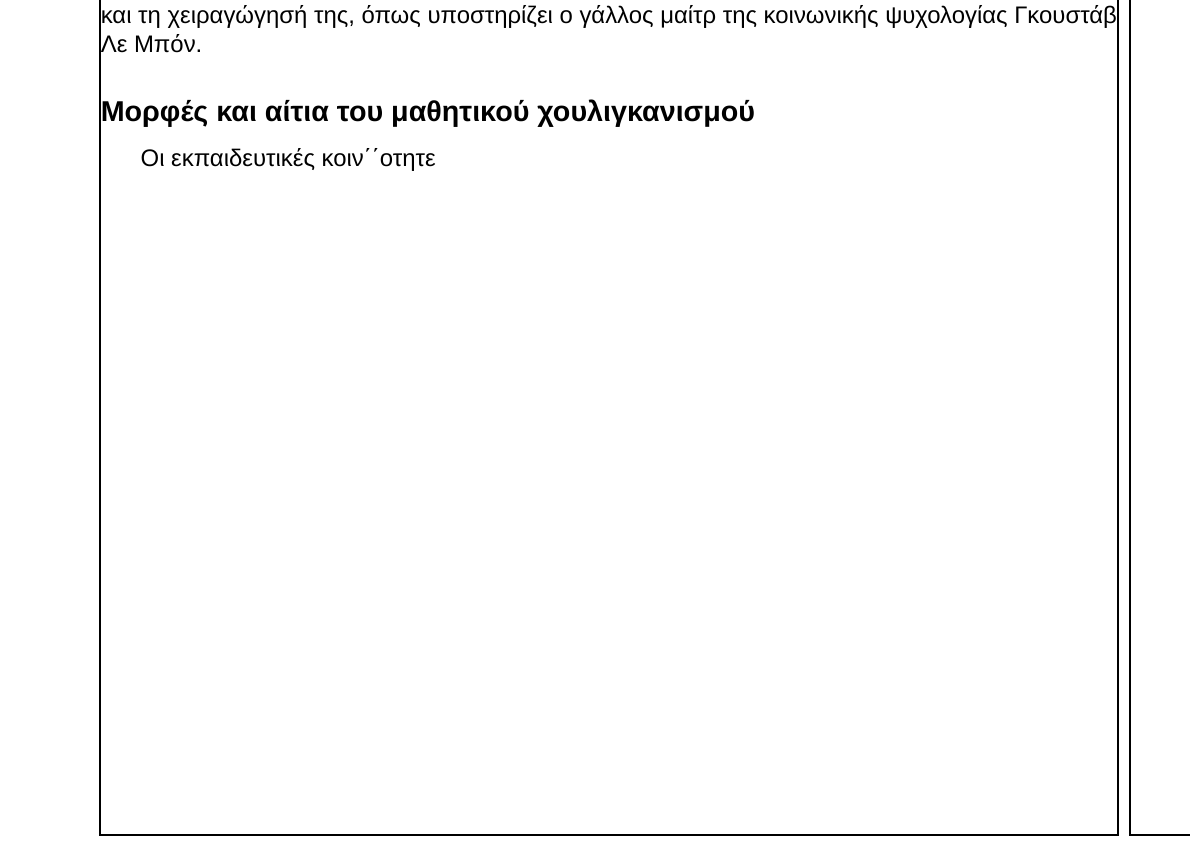
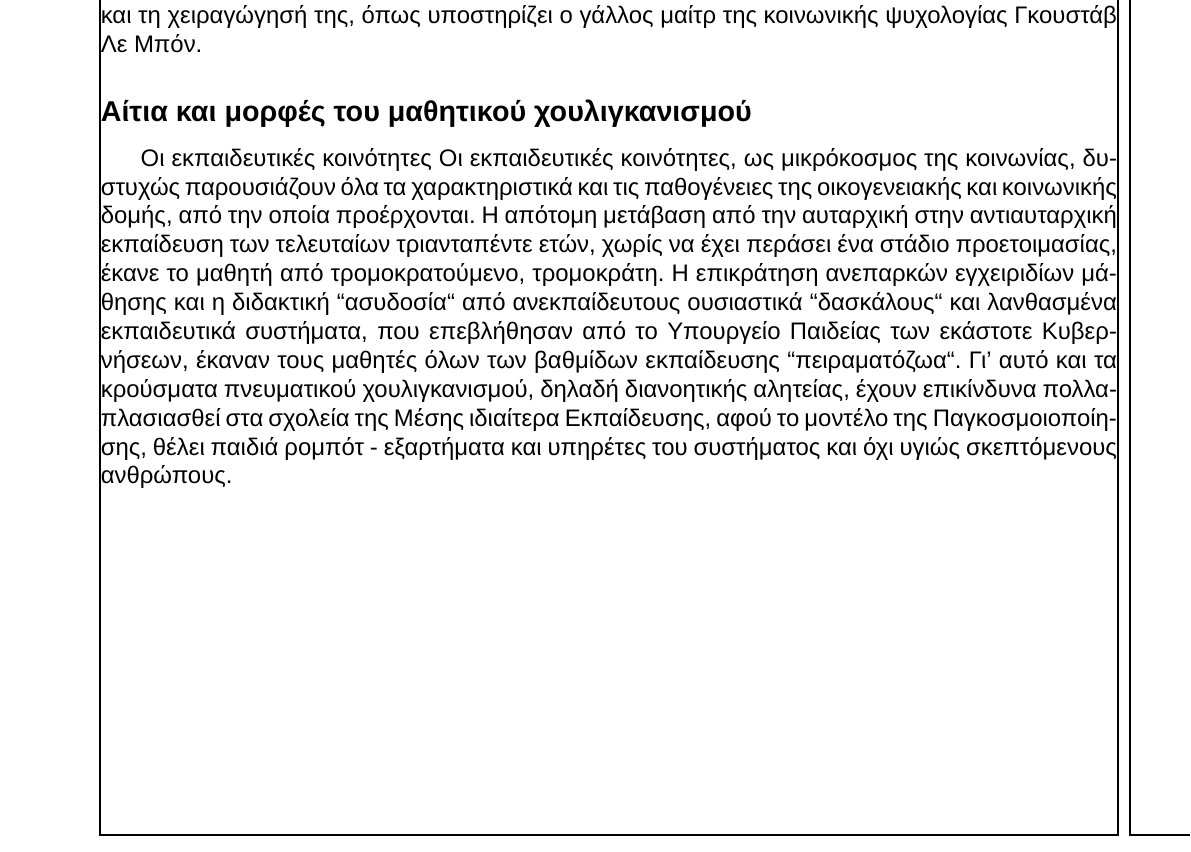
Before and after one commit to latex-projects/AnalogElectronicsProblems, a LaTeX book (document.tex): part of page 3 of 3, cut so that both start at the same text. Compiled offline with XeLaTeX; a missing font is replaced by an installed copy or a similar font.

Commit message:
Chapter 2 new paragraph

```diff
--- a/document.tex
+++ b/document.tex
@@ -60,8 +60,19 @@ emergencystretch: \the\emergencystretch\par
 ``τρόπο ζωής`` κάποιων ανεγκέφαλων κλειστών, αλλά πολυπληθών ομάδων ανθρώπων, οι
 οποίοι δρούν βίαια - σύμφωνα με την ψυχολογία της μάζας - κατά τον Φρόυντ, η
 οποία (μάζα) λειτουργεί σύμφωνα με τον επηρεασμό και τη χειραγώγησή της, όπως υποστηρίζει ο γάλλος μαίτρ της κοινωνικής ψυχολογίας Γκουστάβ Λε Μπόν.
-\subsection*{Μορφές και αίτια του μαθητικού
-χουλιγκανισμού}
-Οι εκπαιδευτικές κοιν΄΄οτητε
-
+\subsection*{Αίτια και μορφές του μαθητικού χουλιγκανισμού}
+\setlength{\parindent}{20pt}\indent Οι εκπαιδευτικές κοινότητες
+Οι εκπαιδευτικές κοινότητες, ως μικρόκοσμος της κοινωνίας, δυστυχώς παρουσιάζουν
+όλα τα χαρακτηριστικά και τις παθογένειες της οικογενειακής και κοινωνικής
+δομής, από την οποία προέρχονται. Η απότομη μετάβαση από την αυταρχική στην
+αντιαυταρχική εκπαίδευση των τελευταίων τριανταπέντε ετών, χωρίς να έχει περάσει
+ένα στάδιο προετοιμασίας, έκανε το μαθητή από  τρομοκρατούμενο, τρομοκράτη. Η
+επικράτηση ανεπαρκών εγχειριδίων μάθησης και η διδακτική ``ασυδοσία`` από
+ανεκπαίδευτους ουσιαστικά ``δασκάλους`` και λανθασμένα εκπαιδευτικά συστήματα,
+που επεβλήθησαν από το Υπουργείο Παιδείας των εκάστοτε Κυβερνήσεων, έκαναν τους
+μαθητές όλων των βαθμίδων εκπαίδευσης ``πειραματόζωα``. Γι' αυτό και τα
+κρούσματα πνευματικού χουλιγκανισμού, δηλαδή διανοητικής αλητείας, έχουν
+επικίνδυνα πολλαπλασιασθεί στα σχολεία της Μέσης ιδιαίτερα Εκπαίδευσης, αφού το
+μοντέλο της Παγκοσμοιοποίησης, θέλει παιδιά ρομπότ - εξαρτήματα και υπηρέτες του
+συστήματος και όχι υγιώς σκεπτόμενους ανθρώπους.
 \end{document}
```
